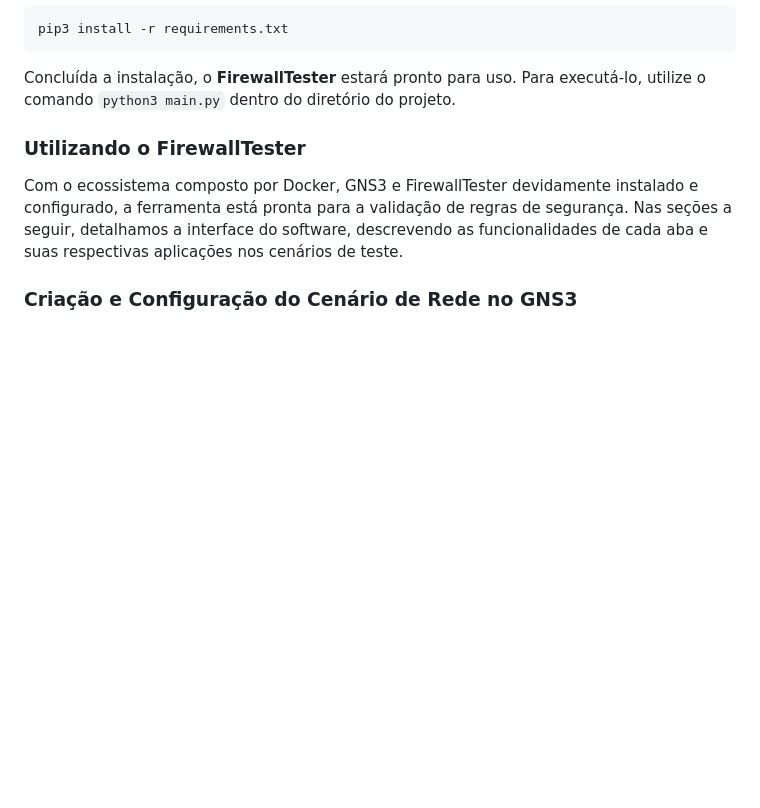
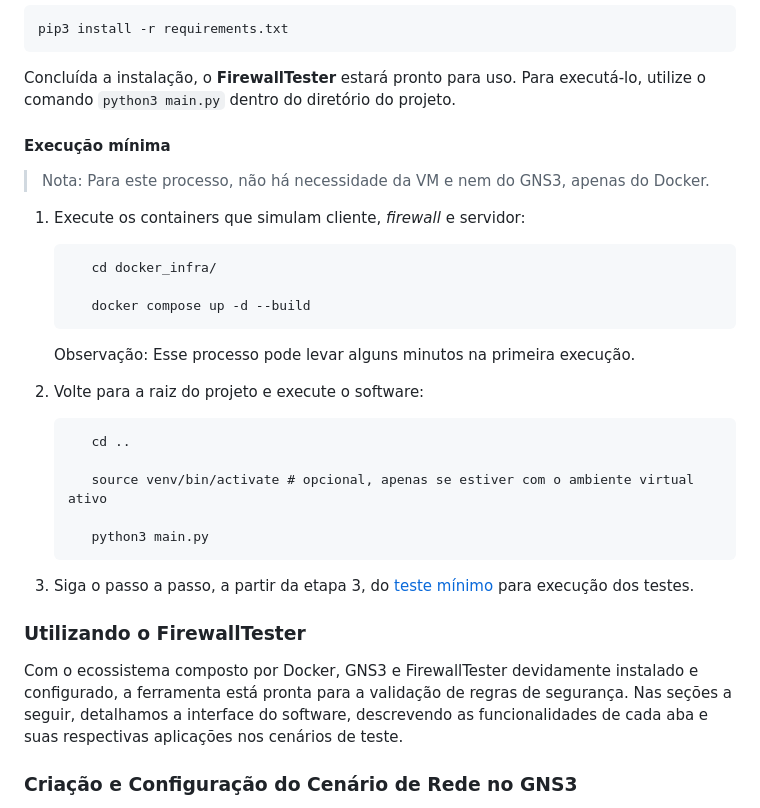
Before and after one commit to luizabasseto/firewallTester, a Markdown page: README.md, the part around the change. Rendered like a GitHub page; blank space fills up the shorter version.

Commit message:
Update README with Docker execution steps
Added instructions for minimum execution using Docker.

````diff
--- a/README.md
+++ b/README.md
@@ -211,6 +211,28 @@ pip3 install -r requirements.txt
 ```
 
 Concluída a instalação, o **FirewallTester** estará pronto para uso. Para executá-lo, utilize o comando `python3 main.py` dentro do diretório do projeto.
+
+#### Execução mínima
+
+> Nota: Para este processo, não há necessidade da VM e nem do GNS3, apenas do Docker.
+
+ 1.  Execute os containers que simulam cliente, _firewall_ e servidor:
+
+		    cd docker_infra/
+
+		    docker compose up -d --build
+
+		Observação: Esse processo pode levar alguns minutos na primeira execução.
+
+  2. Volte para a raiz do projeto e execute o software:
+
+		    cd ..
+
+		    source venv/bin/activate # opcional, apenas se estiver com o ambiente virtual ativo
+
+		    python3 main.py
+
+3. Siga o passo a passo, a partir da etapa 3, do [teste mínimo](#passo-a-passo-do-teste-mínimo) para execução dos testes.
 
 
 ### Utilizando o FirewallTester
````
